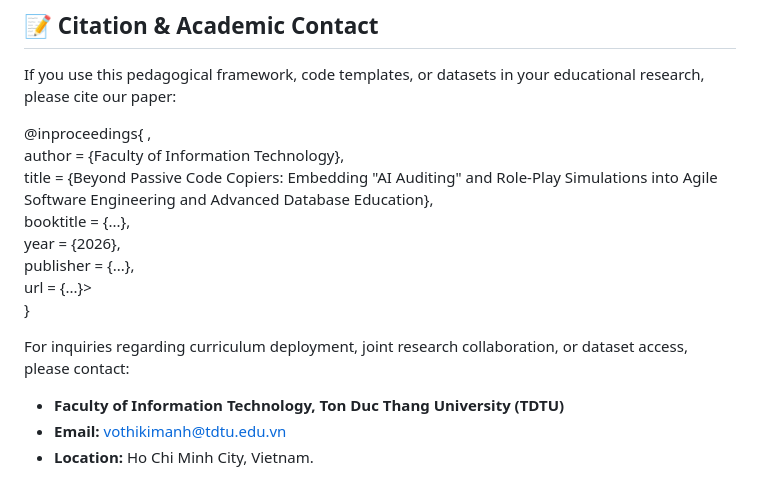
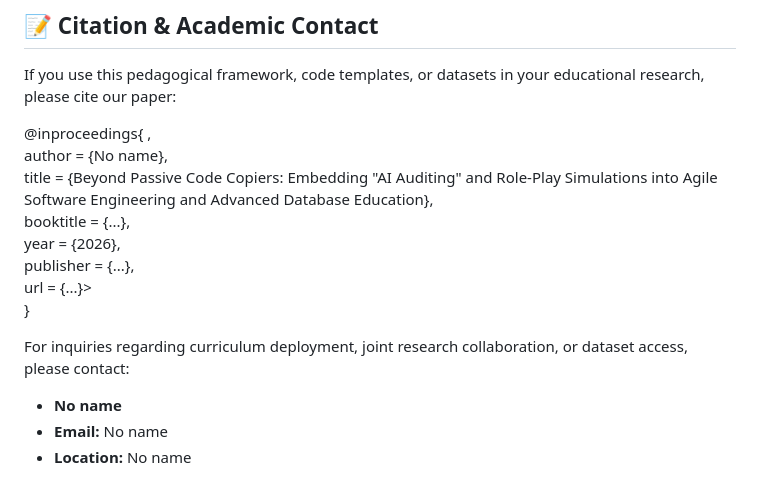
Before and after one commit to vothikimanh1007/beyond-passive-code-copiers, a Markdown page: README.md, the part around the change. Rendered like a GitHub page.

```diff
--- a/README.md
+++ b/README.md
@@ -95,7 +95,7 @@ The web_demo/index.html file is a completely self-contained, serverless applicat
 If you use this pedagogical framework, code templates, or datasets in your educational research, please cite our paper:
 
 @inproceedings{ ,
-author = {Faculty of Information Technology},
+author = {No name},
 title = {Beyond Passive Code Copiers: Embedding "AI Auditing" and Role-Play Simulations into Agile Software Engineering and Advanced Database Education},
 booktitle = {...},
 year = {2026},
@@ -105,6 +105,6 @@ url = {...}>
 
 For inquiries regarding curriculum deployment, joint research collaboration, or dataset access, please contact:
 
-- **Faculty of Information Technology, Ton Duc Thang University (TDTU)**
-- **Email:** <vothikimanh@tdtu.edu.vn>
-- **Location:** Ho Chi Minh City, Vietnam.
+- **No name**
+- **Email:** No name
+- **Location:** No name
```
